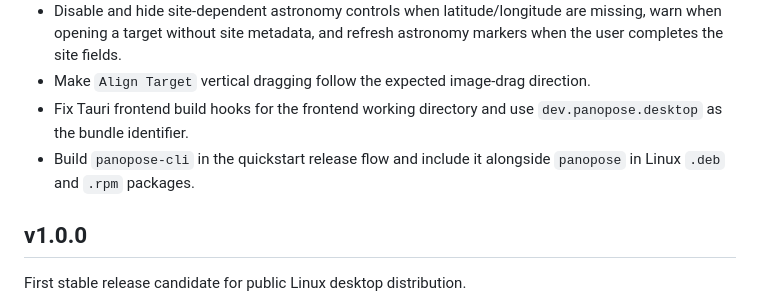
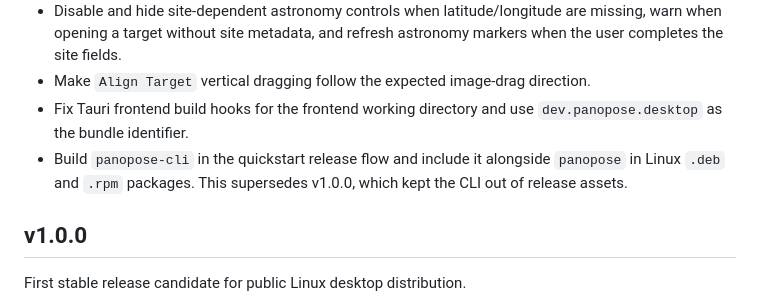
Before and after one commit to arturormk/panopose-rust, a Markdown page: CHANGELOG.md, the part around the change. Rendered like a GitHub page.

Commit message:
Clarify that v1.2 release packages include panopose-cli
Co-Authored-By: Claude Opus 5.5 <noreply@anthropic.com>

```diff
--- a/CHANGELOG.md
+++ b/CHANGELOG.md
@@ -26,7 +26,7 @@ PanoPose uses odd minor versions for development builds and even minor versions
 - Disable and hide site-dependent astronomy controls when latitude/longitude are missing, warn when opening a target without site metadata, and refresh astronomy markers when the user completes the site fields.
 - Make `Align Target` vertical dragging follow the expected image-drag direction.
 - Fix Tauri frontend build hooks for the frontend working directory and use `dev.panopose.desktop` as the bundle identifier.
-- Build `panopose-cli` in the quickstart release flow and include it alongside `panopose` in Linux `.deb` and `.rpm` packages.
+- Build `panopose-cli` in the quickstart release flow and include it alongside `panopose` in Linux `.deb` and `.rpm` packages. This supersedes v1.0.0, which kept the CLI out of release assets.
 
 ## v1.0.0
 
```
